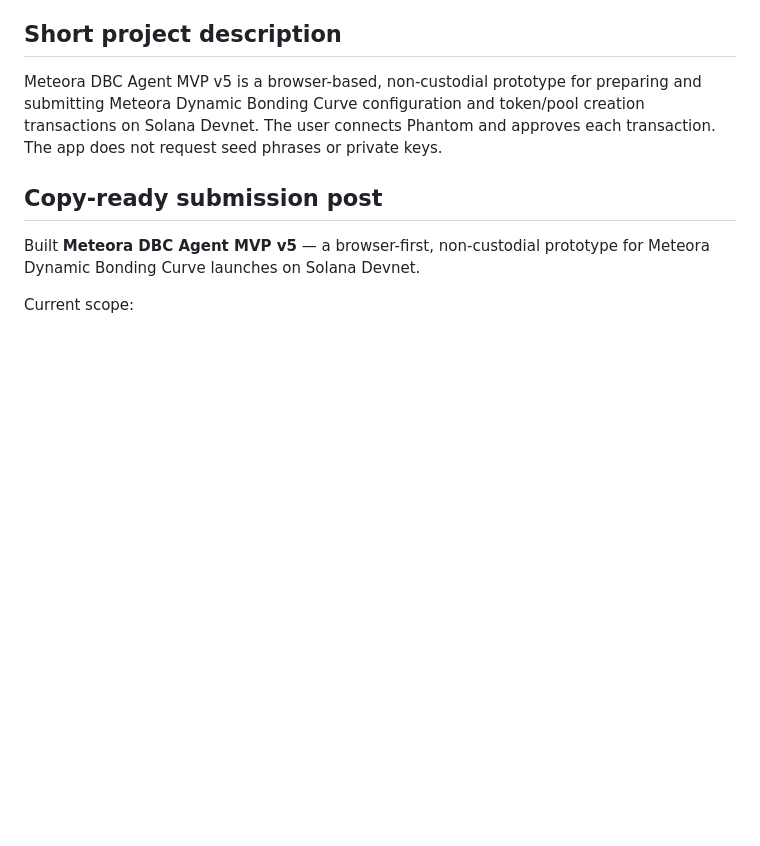
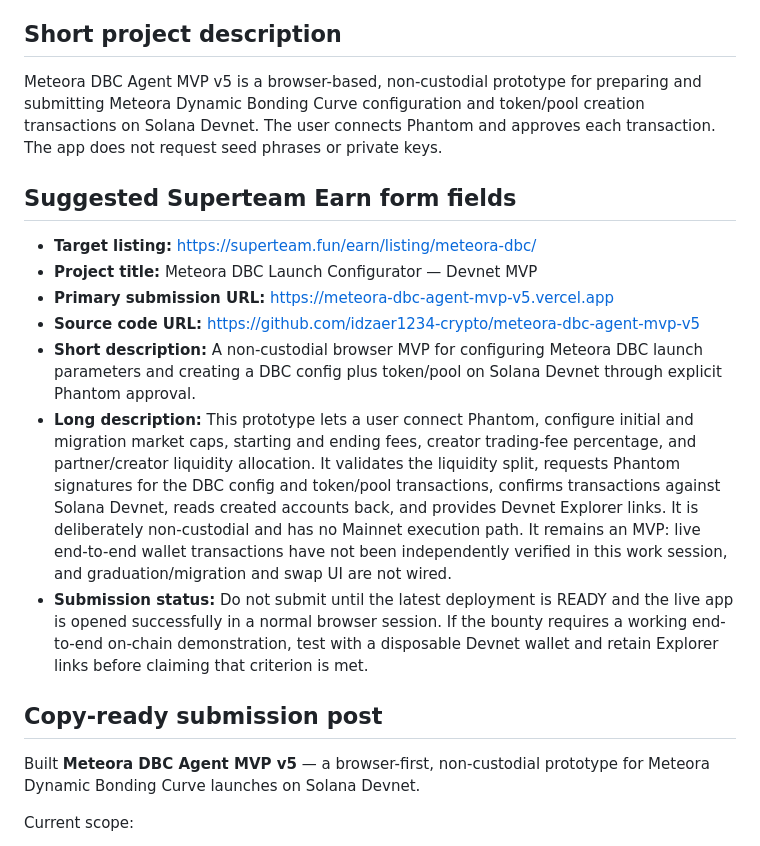
Before and after one commit to idzaer1234-crypto/meteora-dbc-agent-mvp-v5, a Markdown page: SUBMISSION.md, the part around the change. GitHub-like rendering; blank space fills up the shorter version.

Commit message:
docs: add Superteam Earn submission form fields

```diff
--- a/SUBMISSION.md
+++ b/SUBMISSION.md
@@ -10,6 +10,16 @@
 ## Short project description
 
 Meteora DBC Agent MVP v5 is a browser-based, non-custodial prototype for preparing and submitting Meteora Dynamic Bonding Curve configuration and token/pool creation transactions on Solana Devnet. The user connects Phantom and approves each transaction. The app does not request seed phrases or private keys.
+
+## Suggested Superteam Earn form fields
+
+- **Target listing:** https://superteam.fun/earn/listing/meteora-dbc/
+- **Project title:** Meteora DBC Launch Configurator — Devnet MVP
+- **Primary submission URL:** https://meteora-dbc-agent-mvp-v5.vercel.app
+- **Source code URL:** https://github.com/idzaer1234-crypto/meteora-dbc-agent-mvp-v5
+- **Short description:** A non-custodial browser MVP for configuring Meteora DBC launch parameters and creating a DBC config plus token/pool on Solana Devnet through explicit Phantom approval.
+- **Long description:** This prototype lets a user connect Phantom, configure initial and migration market caps, starting and ending fees, creator trading-fee percentage, and partner/creator liquidity allocation. It validates the liquidity split, requests Phantom signatures for the DBC config and token/pool transactions, confirms transactions against Solana Devnet, reads created accounts back, and provides Devnet Explorer links. It is deliberately non-custodial and has no Mainnet execution path. It remains an MVP: live end-to-end wallet transactions have not been independently verified in this work session, and graduation/migration and swap UI are not wired.
+- **Submission status:** Do not submit until the latest deployment is READY and the live app is opened successfully in a normal browser session. If the bounty requires a working end-to-end on-chain demonstration, test with a disposable Devnet wallet and retain Explorer links before claiming that criterion is met.
 
 ## Copy-ready submission post
 
```
